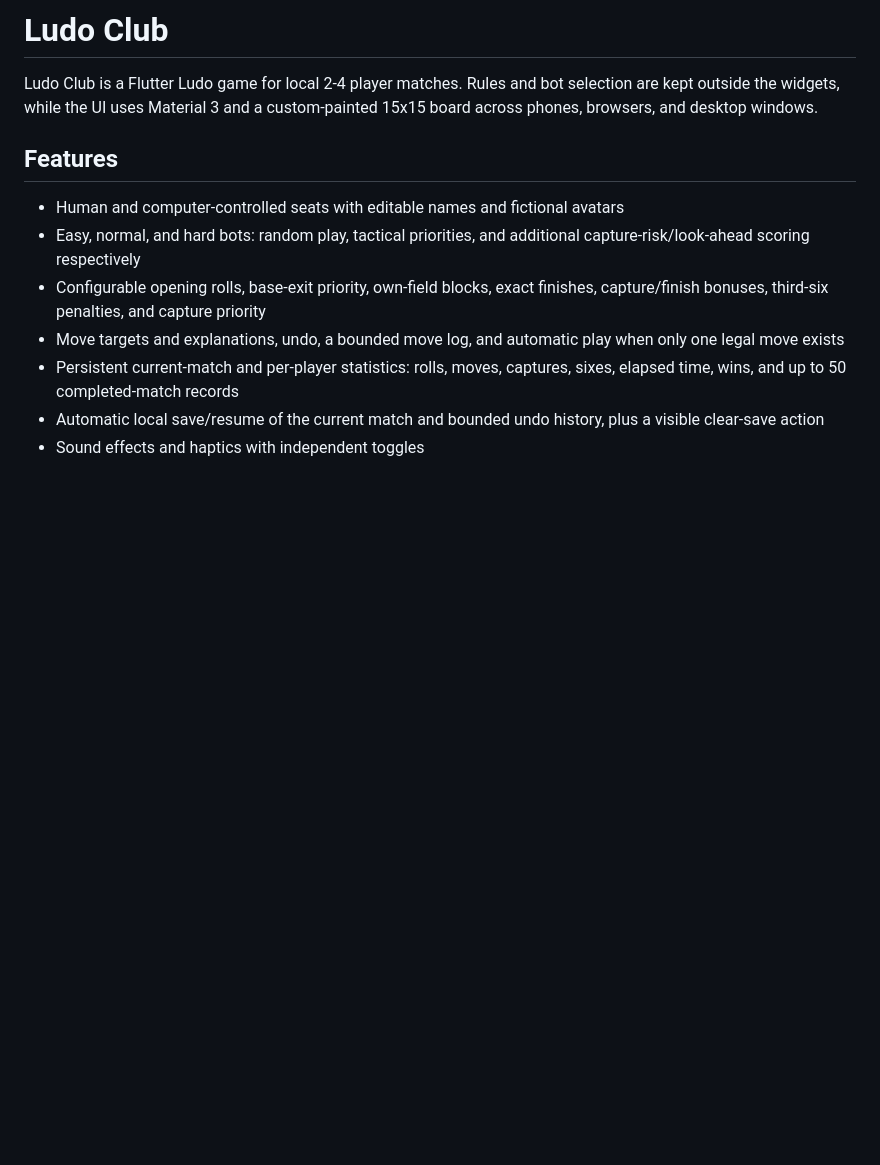
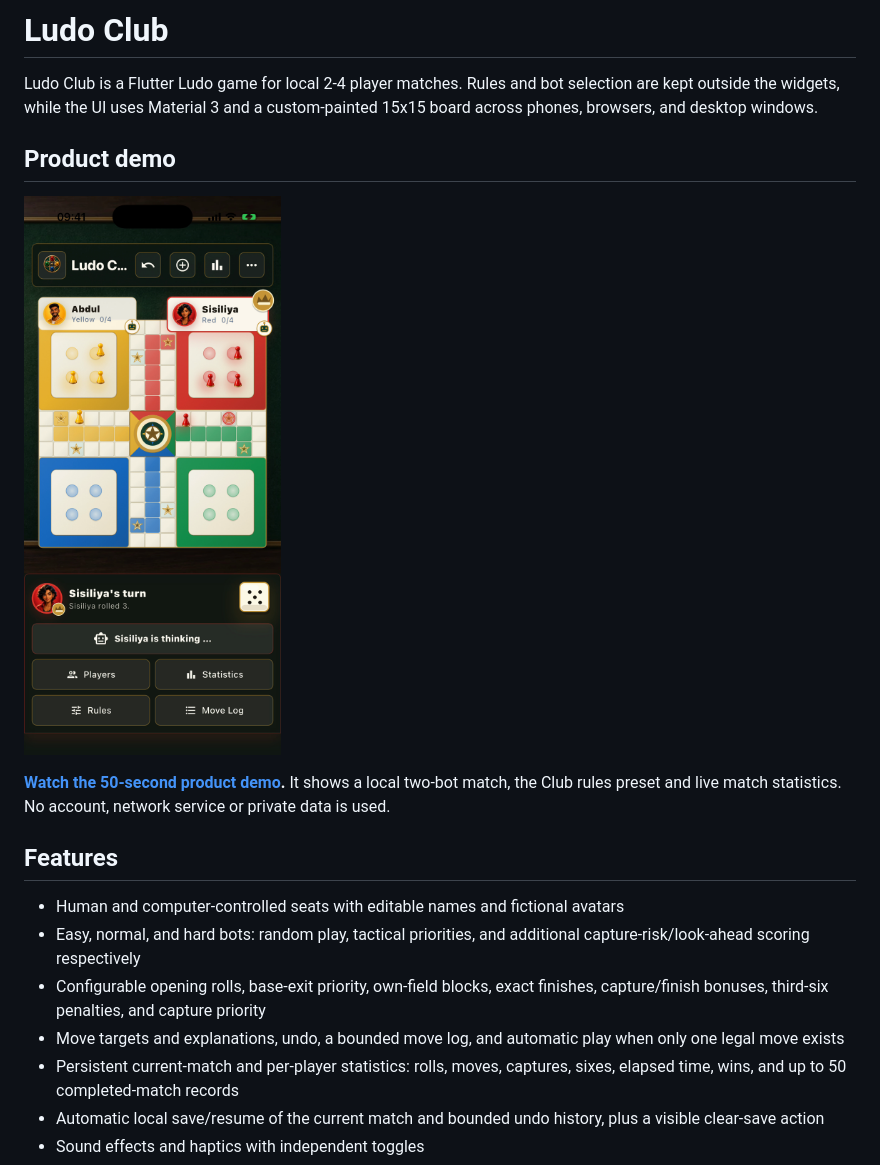
Before and after one commit to leonwwest/ludo-club, a Markdown page: README.md, the part around the change. GitHub-like rendering; pictures changed too: docs/demo/board-magic-demo-poster.png (added); blank space fills up the shorter version.

Commit message:
Fix mobile board and add product demo (#1)

```diff
--- a/README.md
+++ b/README.md
@@ -3,6 +3,14 @@
 Ludo Club is a Flutter Ludo game for local 2-4 player matches. Rules and bot
 selection are kept outside the widgets, while the UI uses Material 3 and a
 custom-painted 15x15 board across phones, browsers, and desktop windows.
+
+## Product demo
+
+[![Watch the 50-second Ludo Club product demo](docs/demo/board-magic-demo-poster.png)](docs/demo/board-magic-demo.mp4)
+
+**[Watch the 50-second product demo](docs/demo/board-magic-demo.mp4).** It shows
+a local two-bot match, the Club rules preset and live match statistics. No
+account, network service or private data is used.
 
 ## Features
 
```
Also changed, not shown: 3 other files.
